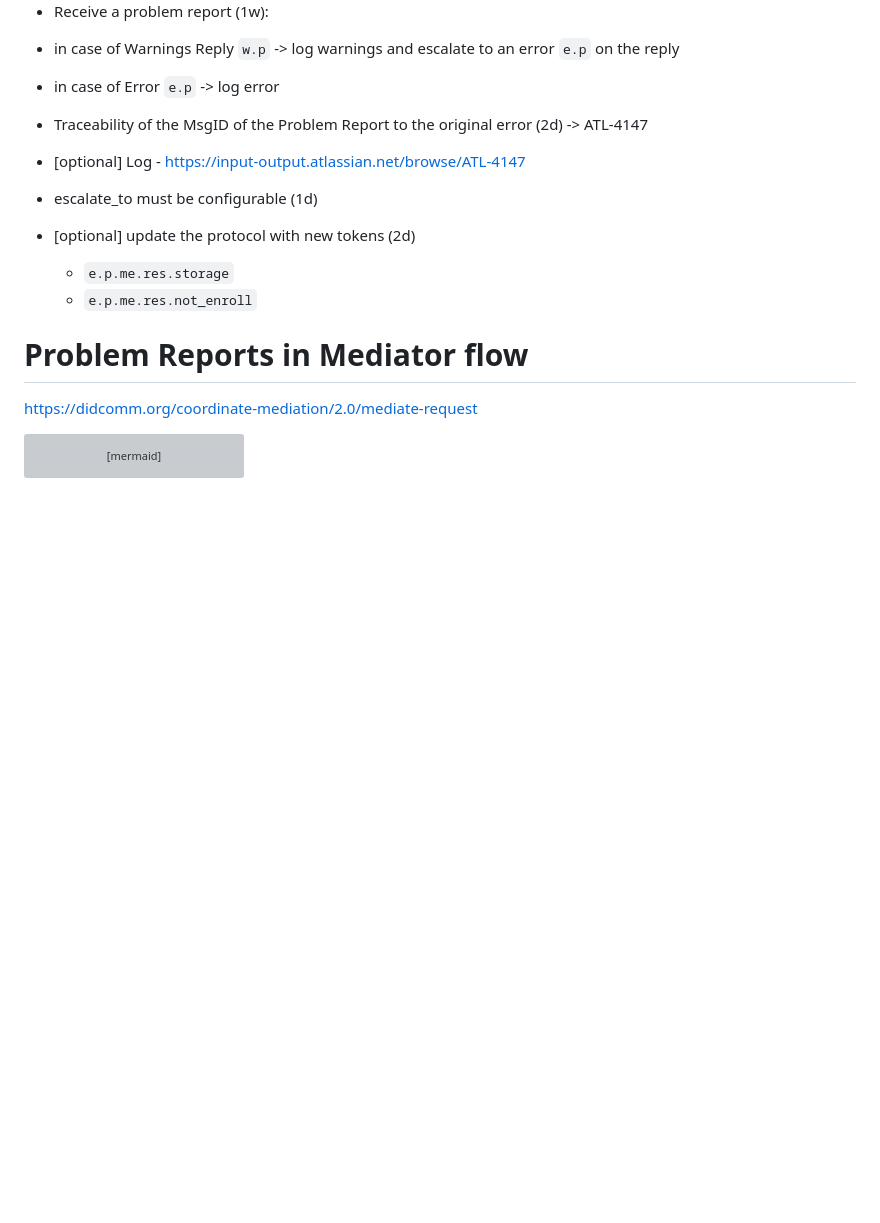
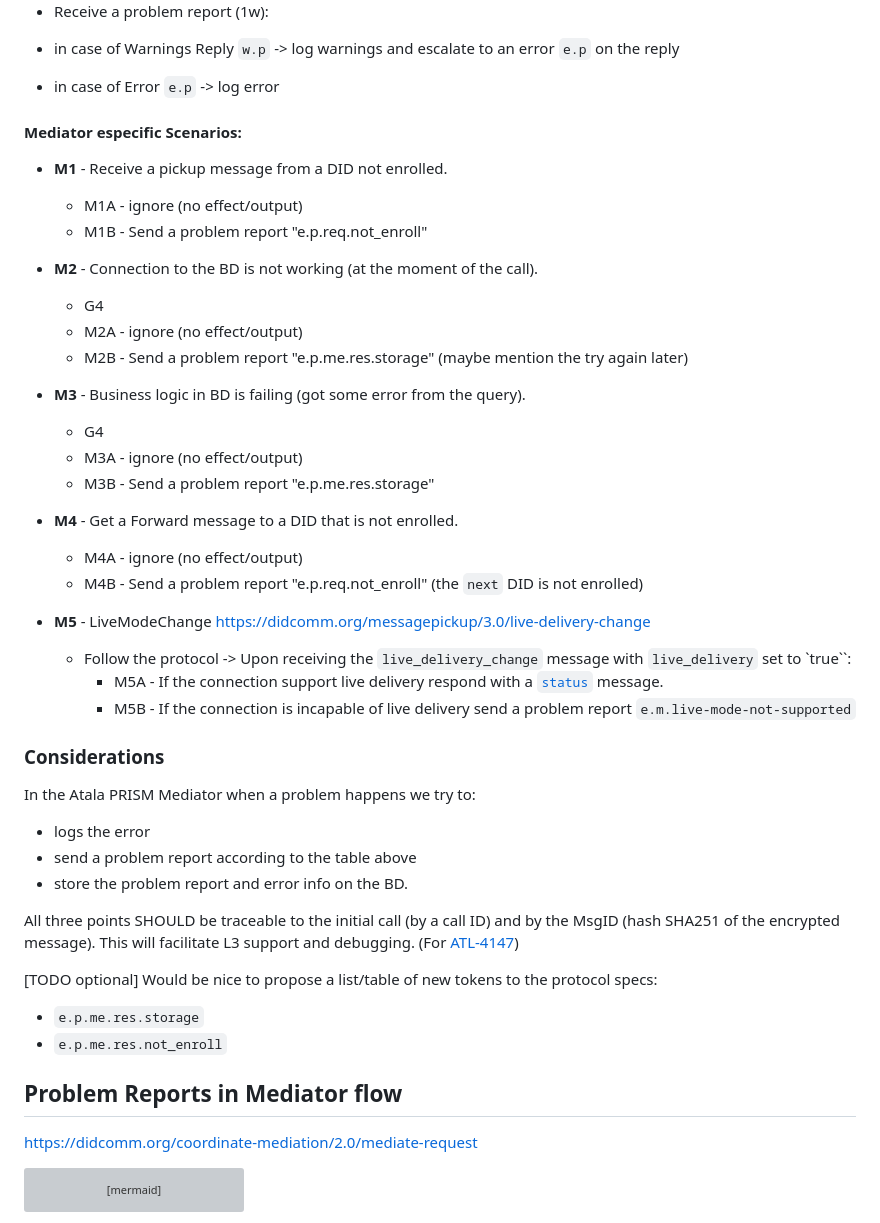
Before and after one commit to hyperledger/identus-mediator, a Markdown page: Mediator-Error_Handling.md, the part around one of its changes. GitHub-like rendering; blank space fills up the shorter version; grey boxes are pictures that could not be loaded.

Commit message:
doc: document Mediator's custom behaviors

```diff
--- a/Mediator-Error_Handling.md
+++ b/Mediator-Error_Handling.md
@@ -50,14 +74,48 @@ Note: most errors in Mediator will be synchronous
 - in case of Warnings Reply `w.p` -> log warnings and escalate to an error `e.p` on the reply
 - in case of Error `e.p` -> log error
 
-- Traceability of the MsgID of the Problem Report to the original error (2d) -> ATL-4147
-- [optional] Log - https://input-output.atlassian.net/browse/ATL-4147
-- escalate_to must be configurable (1d)
-- [optional] update the protocol with new tokens (2d)
+#### Mediator especific Scenarios:
+
+- **M1** - Receive a pickup message from a DID not enrolled.
+  - M1A - ignore (no effect/output)
+  - M1B - Send a problem report "e.p.req.not_enroll"
+
+- **M2** - Connection to the BD is not working (at the moment of the call).
+  - G4
+  - M2A - ignore (no effect/output)
+  - M2B - Send a problem report "e.p.me.res.storage" (maybe mention the try again later)
+
+- **M3** - Business logic in BD is failing (got some error from the query).
+  - G4
+  - M3A - ignore (no effect/output)
+  - M3B - Send a problem report "e.p.me.res.storage"
+
+- **M4** - Get a Forward message to a DID that is not enrolled.
+  - M4A - ignore (no effect/output)
+  - M4B - Send a problem report "e.p.req.not_enroll" (the `next` DID is not enrolled)
+
+- **M5** - LiveModeChange https://didcomm.org/messagepickup/3.0/live-delivery-change
+  - Follow the protocol -> Upon receiving the `live_delivery_change` message with `live_delivery` set to `true``:
+    - M5A - If the connection support live delivery respond with a [`status`](https://didcomm.org/messagepickup/3.0/status) message.
+    - M5B - If the connection is incapable of live delivery send a problem report `e.m.live-mode-not-supported`
+
+
+
+### Considerations
+
+In the Atala PRISM Mediator when a problem happens we try to:
+- logs the error
+- send a problem report according to the table above
+- store the problem report and error info on the BD.
+
+All three points SHOULD be traceable to the initial call (by a call ID) and by the MsgID (hash SHA251 of the encrypted message).
+This will facilitate L3 support and debugging. (For [ATL-4147](https://input-output.atlassian.net/browse/ATL-4147))
+
+[TODO optional] Would be nice to propose a list/table of new tokens to the protocol specs:
   - `e.p.me.res.storage`
   - `e.p.me.res.not_enroll`
 
-# Problem Reports in Mediator flow
+## Problem Reports in Mediator flow
 
 https://didcomm.org/coordinate-mediation/2.0/mediate-request
 
```
Also changed, not shown: other parts of Mediator-Error_Handling.md (+63 -39 lines).
